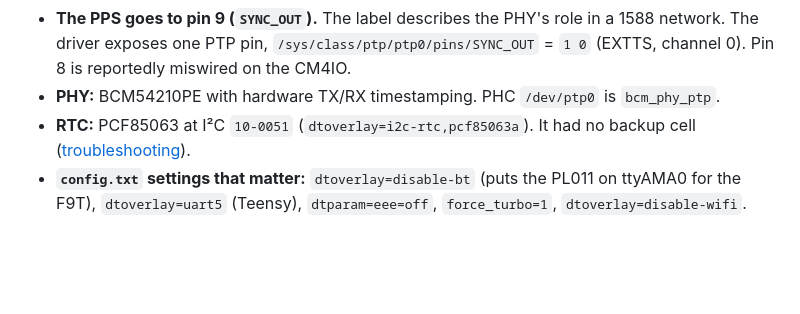
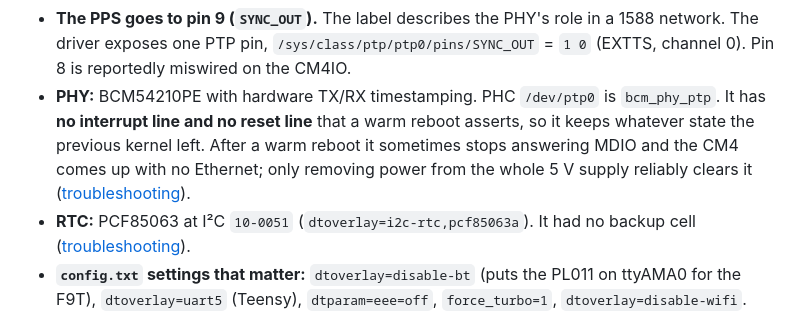
Before and after one commit to mkovero/clock, a Markdown page: docs/hardware.md, the part around the change. Rendered like a GitHub page; blank space fills up the shorter version.

```diff
--- a/docs/hardware.md
+++ b/docs/hardware.md
@@ -150,7 +150,10 @@ far less phase noise and is the right input.
 - **The PPS goes to pin 9 (`SYNC_OUT`).** The label describes the PHY's role in a 1588
   network. The driver exposes one PTP pin, `/sys/class/ptp/ptp0/pins/SYNC_OUT` = `1 0`
   (EXTTS, channel 0). Pin 8 is reportedly miswired on the CM4IO.
-- **PHY:** BCM54210PE with hardware TX/RX timestamping. PHC `/dev/ptp0` is `bcm_phy_ptp`.
+- **PHY:** BCM54210PE with hardware TX/RX timestamping. PHC `/dev/ptp0` is `bcm_phy_ptp`. It has **no interrupt
+  line and no reset line** that a warm reboot asserts, so it keeps whatever state the previous kernel left. After a
+  warm reboot it sometimes stops answering MDIO and the CM4 comes up with no Ethernet; only removing power from the
+  whole 5 V supply reliably clears it ([troubleshooting](troubleshooting.md#phy-missing-after-a-warm-reboot)).
 - **RTC:** PCF85063 at I²C `10-0051` (`dtoverlay=i2c-rtc,pcf85063a`). It had no backup
   cell ([troubleshooting](troubleshooting.md#dead-rtc--gpsd--chrony)).
 - **`config.txt` settings that matter:** `dtoverlay=disable-bt` (puts the PL011 on
```
Also changed, not shown: docs/troubleshooting.md (+26 -1 lines).
